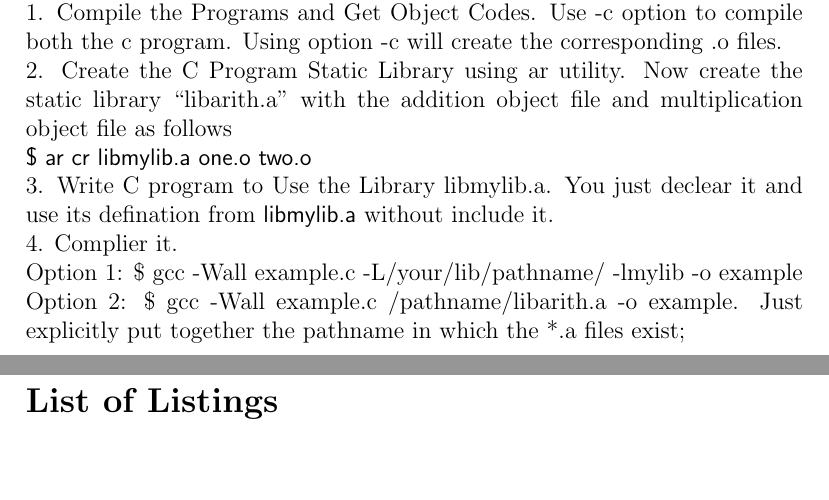
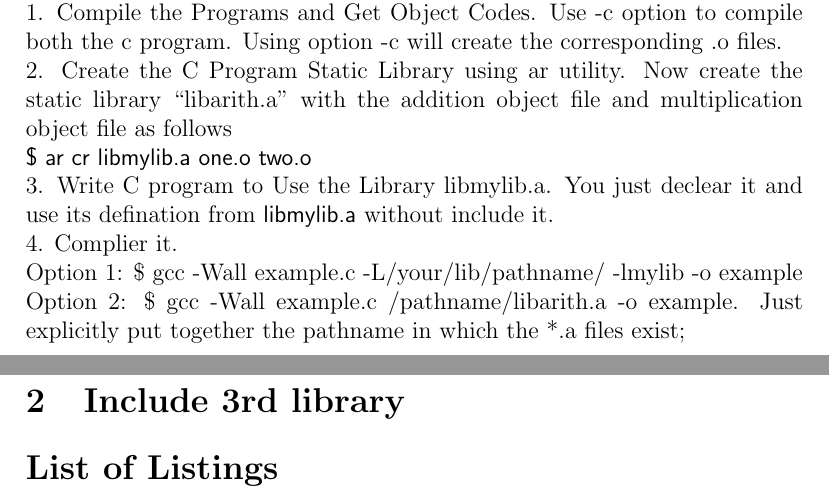
Before and after one commit to tongust/notebook, a LaTeX document (cc/cc.tex): two parts of pages 6 and 7 of 7, joined at a grey line, cut so that both start at the same text, the shorter picture padded with empty space. Compiled offline with pdfLaTeX.

Commit message:
include 3rd library

```diff
--- a/cc/cc.tex
+++ b/cc/cc.tex
@@ -190,6 +190,9 @@ $ cpp -iquote hdr1 -v
     Option 2: \$ gcc -Wall example.c /pathname/libarith.a -o example. Just explicitly put together the pathname in which the *.a files exist;
 
 
+    \section{Include 3rd library}
+
+
 
     %%%%%%%%%%%%%%%%%% End of doc %%%%%%%%%%%%%%%%%%%%%%%%%
     \addcontentsline{toc}{section}{List of Listings}
```
Also changed, not shown: cc/include-3rd-library/Makefile (added), 5 other files.
